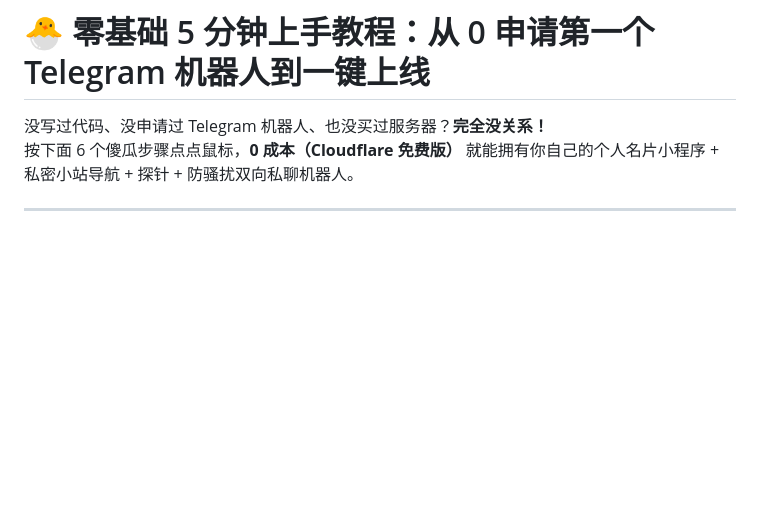
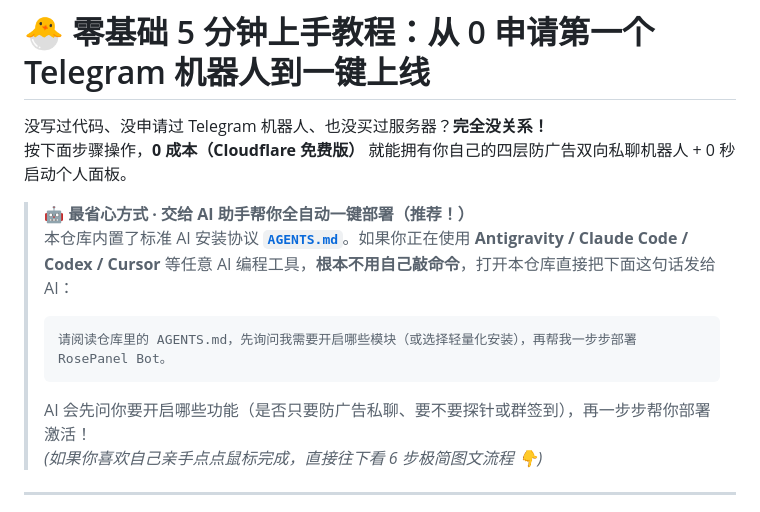
Before and after one commit to HueGild/rose-panel-bot, a Markdown page: docs/SETUP_GUIDE.md, the part around the change. Drawn GitHub-style; blank space fills up the shorter version.

````diff
--- a/docs/SETUP_GUIDE.md
+++ b/docs/SETUP_GUIDE.md
@@ -1,7 +1,15 @@
 # 🐣 零基础 5 分钟上手教程：从 0 申请第一个 Telegram 机器人到一键上线
 
 没写过代码、没申请过 Telegram 机器人、也没买过服务器？**完全没关系！**
-按下面 6 个傻瓜步骤点点鼠标，**0 成本（Cloudflare 免费版）** 就能拥有你自己的个人名片小程序 + 私密小站导航 + 探针 + 防骚扰双向私聊机器人。
+按下面步骤操作，**0 成本（Cloudflare 免费版）** 就能拥有你自己的四层防广告双向私聊机器人 + 0 秒启动个人面板。
+
+> **🤖 最省心方式 · 交给 AI 助手帮你全自动一键部署（推荐！）**
+> 本仓库内置了标准 AI 安装协议 **[`AGENTS.md`](../AGENTS.md)**。如果你正在使用 **Antigravity / Claude Code / Codex / Cursor** 等任意 AI 编程工具，**根本不用自己敲命令**，打开本仓库直接把下面这句话发给 AI：
+> ```text
+> 请阅读仓库里的 AGENTS.md，先询问我需要开启哪些模块（或选择轻量化安装），再帮我一步步部署 RosePanel Bot。
+> ```
+> AI 会先问你要开启哪些功能（是否只要防广告私聊、要不要探针或群签到），再一步步帮你部署激活！
+> *(如果你喜欢自己亲手点点鼠标完成，直接往下看 6 步极简图文流程 👇)*
 
 ---
 
````
Also changed, not shown: README.md (+6 -0 lines), docs/assets/showcase-antispam.png, docs/assets/showcase-badges.png, 1 other file.
